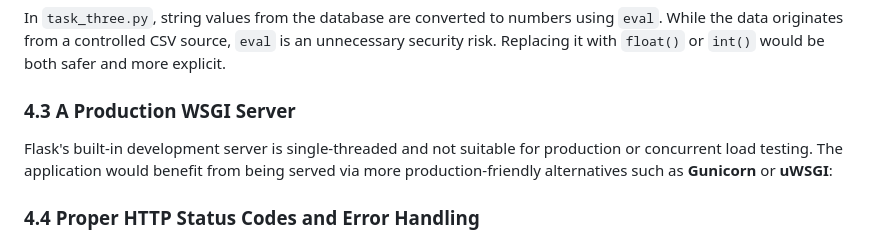
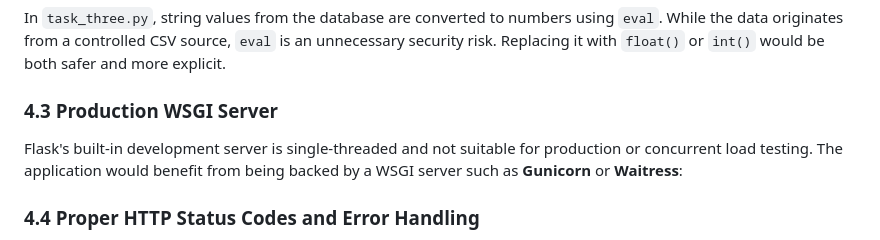
Before and after one commit to jdeepankur/sheffield-database-exercise, a Markdown page: README.md, the part around the change. Rendered like a GitHub page.

```diff
--- a/README.md
+++ b/README.md
@@ -242,9 +242,9 @@ This delegates escaping entirely to the driver and eliminates the class of vulne
 
 In `task_three.py`, string values from the database are converted to numbers using `eval`. While the data originates from a controlled CSV source, `eval` is an unnecessary security risk. Replacing it with `float()` or `int()` would be both safer and more explicit.
 
-### 4.3 A Production WSGI Server
+### 4.3 Production WSGI Server
 
-Flask's built-in development server is single-threaded and not suitable for production or concurrent load testing. The application would benefit from being served via more production-friendly alternatives such as **Gunicorn** or **uWSGI**:
+Flask's built-in development server is single-threaded and not suitable for production or concurrent load testing. The application would benefit from being backed by a WSGI server such as **Gunicorn** or **Waitress**:
 
 
 ### 4.4 Proper HTTP Status Codes and Error Handling
```
